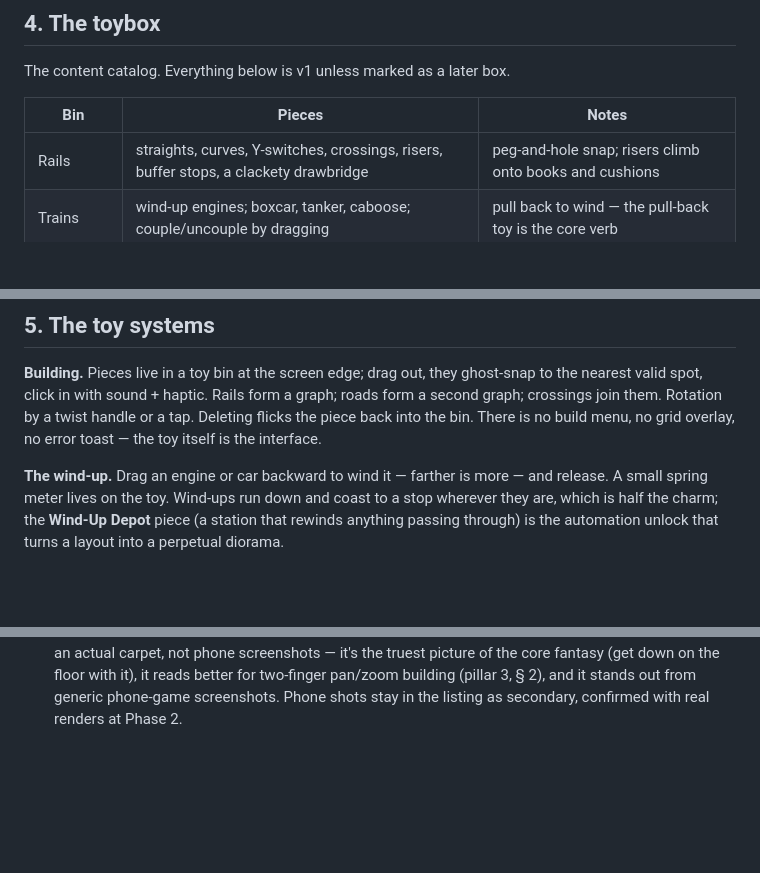
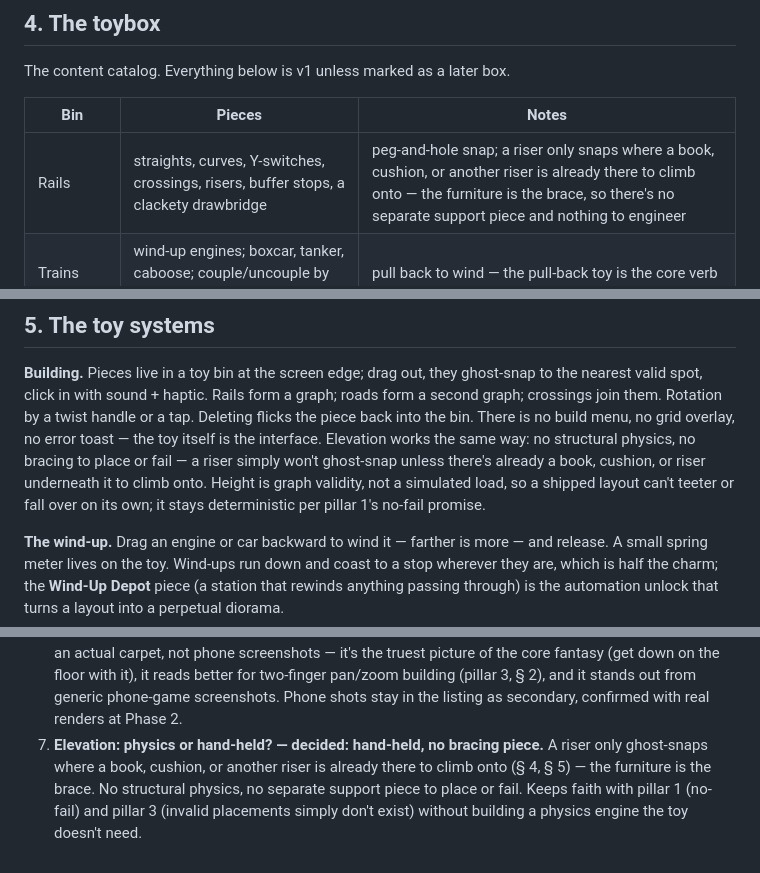
Before and after one commit to lohiaguitar91/RugTown, a Markdown page: DESIGN.md, 3 parts joined by grey strips. Drawn GitHub-style; blank space fills up the shorter version.

Commit message:
Lock elevation decision: hand-held snap, no bracing physics
Co-Authored-By: Claude Sonnet 5 <noreply@anthropic.com>
Claude-Session: https://claude.ai/code/session_0165urmNz126sgKp9r2mtziA

```diff
--- a/DESIGN.md
+++ b/DESIGN.md
@@ -101,7 +101,7 @@ The content catalog. Everything below is v1 unless marked as a later box.
 
 | Bin | Pieces | Notes |
 |-----|--------|-------|
-| Rails | straights, curves, Y-switches, crossings, risers, buffer stops, a clackety drawbridge | peg-and-hole snap; risers climb onto books and cushions |
+| Rails | straights, curves, Y-switches, crossings, risers, buffer stops, a clackety drawbridge | peg-and-hole snap; a riser only snaps where a book, cushion, or another riser is already there to climb onto — the furniture is the brace, so there's no separate support piece and nothing to engineer |
 | Trains | wind-up engines; boxcar, tanker, caboose; couple/uncouple by dragging | pull back to wind — the pull-back toy is the core verb |
 | Roads | rug-road tiles: straight, corner, intersection, roundabout | the road rug pattern: grey lanes, yellow dashes |
 | Cars | pull-back cars, a bus, a fire truck | obey rug roads; stop at crossings |
@@ -129,7 +129,11 @@ ghost-snap to the nearest valid spot, click in with sound + haptic. Rails
 form a graph; roads form a second graph; crossings join them. Rotation by a
 twist handle or a tap. Deleting flicks the piece back into the bin. There
 is no build menu, no grid overlay, no error toast — the toy itself is the
-interface.
+interface. Elevation works the same way: no structural physics, no bracing
+to place or fail — a riser simply won't ghost-snap unless there's already
+a book, cushion, or riser underneath it to climb onto. Height is graph
+validity, not a simulated load, so a shipped layout can't teeter or fall
+over on its own; it stays deterministic per pillar 1's no-fail promise.
 
 **The wind-up.** Drag an engine or car backward to wind it — farther is
 more — and release. A small spring meter lives on the toy. Wind-ups run
@@ -275,3 +279,10 @@ de-risks the bigger build either way. Cross-promotion both ways via the
    building (pillar 3, § 2), and it stands out from generic phone-game
    screenshots. Phone shots stay in the listing as secondary, confirmed
    with real renders at Phase 2.
+7. **Elevation: physics or hand-held? — decided: hand-held, no bracing
+   piece.** A riser only ghost-snaps where a book, cushion, or another
+   riser is already there to climb onto (§ 4, § 5) — the furniture is the
+   brace. No structural physics, no separate support piece to place or
+   fail. Keeps faith with pillar 1 (no-fail) and pillar 3 (invalid
+   placements simply don't exist) without building a physics engine the
+   toy doesn't need.
```
